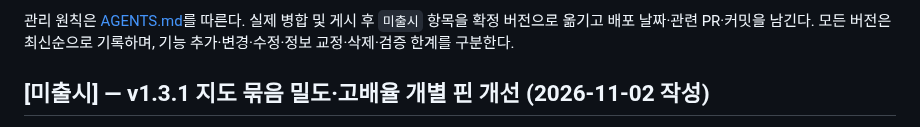
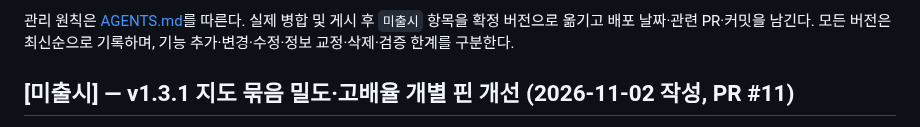
Before and after one commit to thandaPangda/tokyo-field-guide-2026, a Markdown page: CHANGELOG.md, the part around one of its changes. GitHub-like rendering.

Commit message:
docs(changelog): reference map cluster correction PR #11

```diff
--- a/CHANGELOG.md
+++ b/CHANGELOG.md
@@ -4,5 +4,5 @@
 
 관리 원칙은 [AGENTS.md](AGENTS.md)를 따른다. 실제 병합 및 게시 후 `미출시` 항목을 확정 버전으로 옮기고 배포 날짜·관련 PR·커밋을 남긴다. 모든 버전은 최신순으로 기록하며, 기능 추가·변경·수정·정보 교정·삭제·검증 한계를 구분한다.
 
-## [미출시] — v1.3.1 지도 묶음 밀도·고배율 개별 핀 개선 (2026-11-02 작성)
+## [미출시] — v1.3.1 지도 묶음 밀도·고배율 개별 핀 개선 (2026-11-02 작성, PR #11)
 
```
Also changed, not shown: other parts of CHANGELOG.md (+1 -1 lines).
